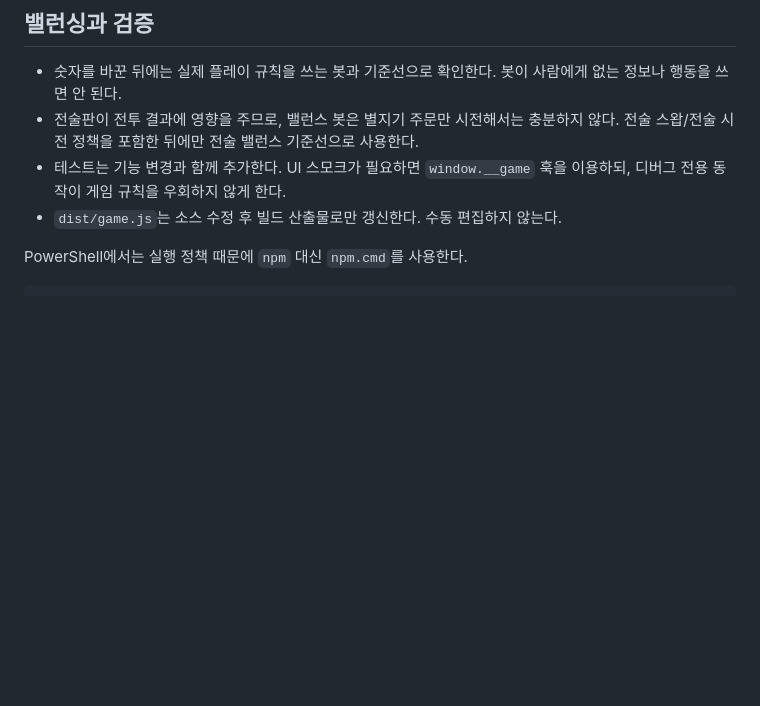
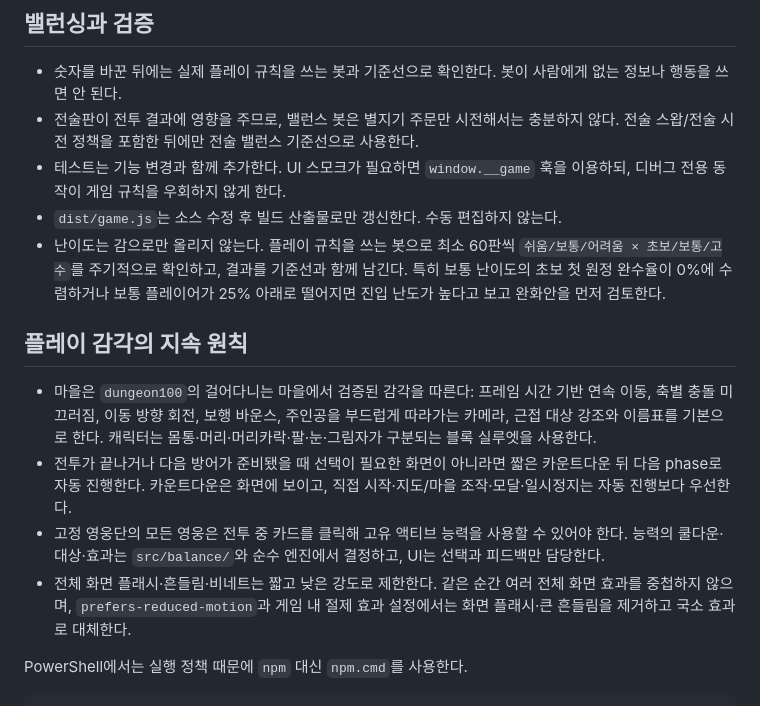
Before and after one commit to Hakhyun-Kim/constellation-blocks, a Markdown page: AGENTS.md, the part around the change. Rendered like a GitHub page; blank space fills up the shorter version.

Commit message:
docs: preserve play-feel priorities

```diff
--- a/AGENTS.md
+++ b/AGENTS.md
@@ -50,6 +50,14 @@ Agentic GameDev Playbook의 방법론은 채택한다. 새 기능은 아래 세
 - 전술판이 전투 결과에 영향을 주므로, 밸런스 봇은 별지기 주문만 시전해서는 충분하지 않다. 전술 스왑/전술 시전 정책을 포함한 뒤에만 전술 밸런스 기준선으로 사용한다.
 - 테스트는 기능 변경과 함께 추가한다. UI 스모크가 필요하면 `window.__game` 훅을 이용하되, 디버그 전용 동작이 게임 규칙을 우회하지 않게 한다.
 - `dist/game.js`는 소스 수정 후 빌드 산출물로만 갱신한다. 수동 편집하지 않는다.
+- 난이도는 감으로만 올리지 않는다. 플레이 규칙을 쓰는 봇으로 최소 60판씩 `쉬움/보통/어려움 × 초보/보통/고수`를 주기적으로 확인하고, 결과를 기준선과 함께 남긴다. 특히 보통 난이도의 초보 첫 원정 완수율이 0%에 수렴하거나 보통 플레이어가 25% 아래로 떨어지면 진입 난도가 높다고 보고 완화안을 먼저 검토한다.
+
+## 플레이 감각의 지속 원칙
+
+- 마을은 `dungeon100`의 걸어다니는 마을에서 검증된 감각을 따른다: 프레임 시간 기반 연속 이동, 축별 충돌 미끄러짐, 이동 방향 회전, 보행 바운스, 주인공을 부드럽게 따라가는 카메라, 근접 대상 강조와 이름표를 기본으로 한다. 캐릭터는 몸통·머리·머리카락·팔·눈·그림자가 구분되는 블록 실루엣을 사용한다.
+- 전투가 끝나거나 다음 방어가 준비됐을 때 선택이 필요한 화면이 아니라면 짧은 카운트다운 뒤 다음 phase로 자동 진행한다. 카운트다운은 화면에 보이고, 직접 시작·지도/마을 조작·모달·일시정지는 자동 진행보다 우선한다.
+- 고정 영웅단의 모든 영웅은 전투 중 카드를 클릭해 고유 액티브 능력을 사용할 수 있어야 한다. 능력의 쿨다운·대상·효과는 `src/balance/`와 순수 엔진에서 결정하고, UI는 선택과 피드백만 담당한다.
+- 전체 화면 플래시·흔들림·비네트는 짧고 낮은 강도로 제한한다. 같은 순간 여러 전체 화면 효과를 중첩하지 않으며, `prefers-reduced-motion`과 게임 내 절제 효과 설정에서는 화면 플래시·큰 흔들림을 제거하고 국소 효과로 대체한다.
 
 PowerShell에서는 실행 정책 때문에 `npm` 대신 `npm.cmd`를 사용한다.
 
```
